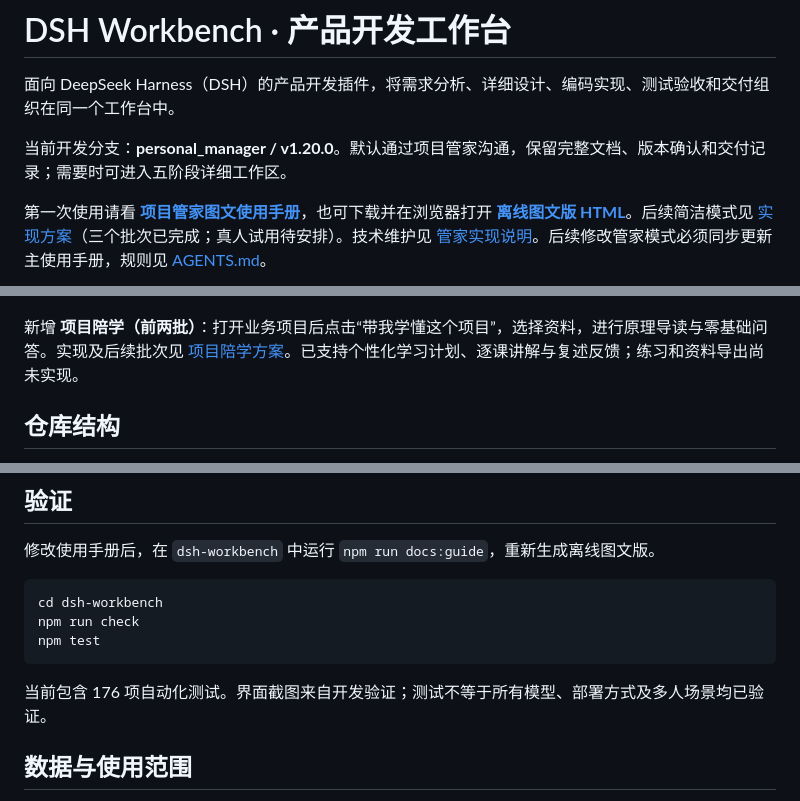
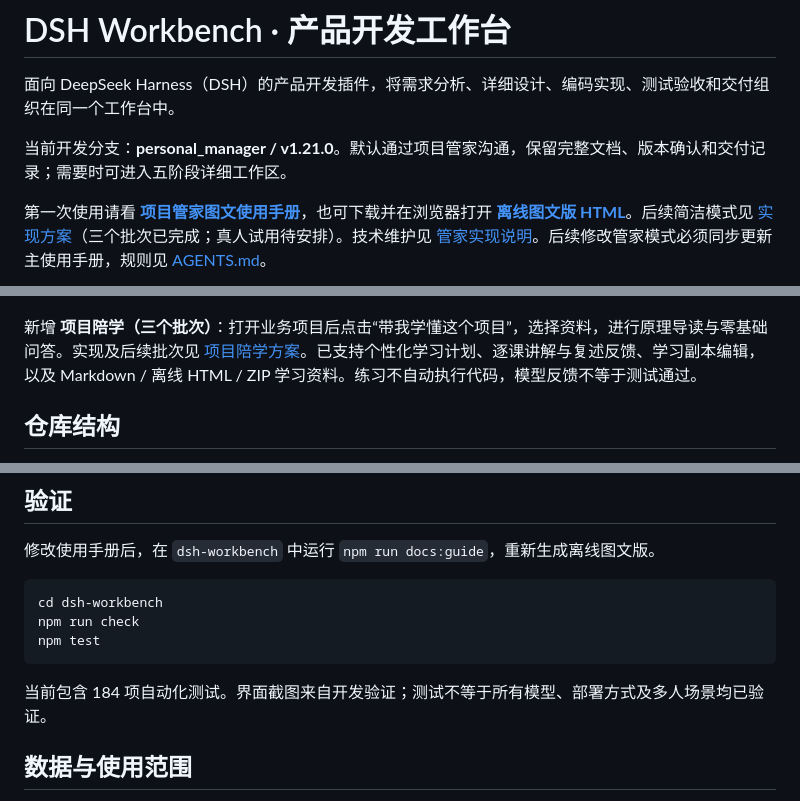
Before and after one commit to xinLing-10/dsh-workbench, a Markdown page: README.md, 3 parts joined by grey strips. Rendered like a GitHub page.

Commit message:
Add learning materials export, practice copies and durable archives

````diff
--- a/README.md
+++ b/README.md
@@ -2,13 +2,13 @@
 
 面向 DeepSeek Harness（DSH）的产品开发插件，将需求分析、详细设计、编码实现、测试验收和交付组织在同一个工作台中。
 
-当前开发分支：**personal_manager / v1.20.0**。默认通过项目管家沟通，保留完整文档、版本确认和交付记录；需要时可进入五阶段详细工作区。
+当前开发分支：**personal_manager / v1.21.0**。默认通过项目管家沟通，保留完整文档、版本确认和交付记录；需要时可进入五阶段详细工作区。
 
 第一次使用请看 **[项目管家图文使用手册](dsh-workbench/docs/manager-user-guide.md)**，也可下载并在浏览器打开 **[离线图文版 HTML](dsh-workbench/docs/manager-user-guide.html)**。后续简洁模式见 [实现方案](dsh-workbench/docs/manager-simple-mode-plan.md)（三个批次已完成；真人试用待安排）。技术维护见 [管家实现说明](dsh-workbench/docs/personal-manager.md)。后续修改管家模式必须同步更新主使用手册，规则见 [AGENTS.md](AGENTS.md)。
 
 ![工作台知识视图](dsh-workbench/docs/screenshot-knowledge.png)
 
-新增 **项目陪学（前两批）**：打开业务项目后点击“带我学懂这个项目”，选择资料，进行原理导读与零基础问答。实现及后续批次见 [项目陪学方案](dsh-workbench/docs/project-learning.md)。已支持个性化学习计划、逐课讲解与复述反馈；练习和资料导出尚未实现。
+新增 **项目陪学（三个批次）**：打开业务项目后点击“带我学懂这个项目”，选择资料，进行原理导读与零基础问答。实现及后续批次见 [项目陪学方案](dsh-workbench/docs/project-learning.md)。已支持个性化学习计划、逐课讲解与复述反馈、学习副本编辑，以及 Markdown / 离线 HTML / ZIP 学习资料。练习不自动执行代码，模型反馈不等于测试通过。
 
 ## 仓库结构
 
@@ -74,7 +74,7 @@ npm run check
 npm test
 ```
 
-当前包含 176 项自动化测试。界面截图来自开发验证；测试不等于所有模型、部署方式及多人场景均已验证。
+当前包含 184 项自动化测试。界面截图来自开发验证；测试不等于所有模型、部署方式及多人场景均已验证。
 
 ## 数据与使用范围
 
````
Also changed, not shown: dsh-workbench/docs/manager-user-guide.md (+32 -5 lines), dsh-workbench/docs/project-learning.md (+15 -5 lines), dsh-workbench/docs/learning-01-sources.png, dsh-workbench/docs/learning-02-answer.png, dsh-workbench/docs/learning-03-plan.png, dsh-workbench/docs/learning-04-materials.png (added), dsh-workbench/docs/learning-05-practice.png (added), 10 other files.
